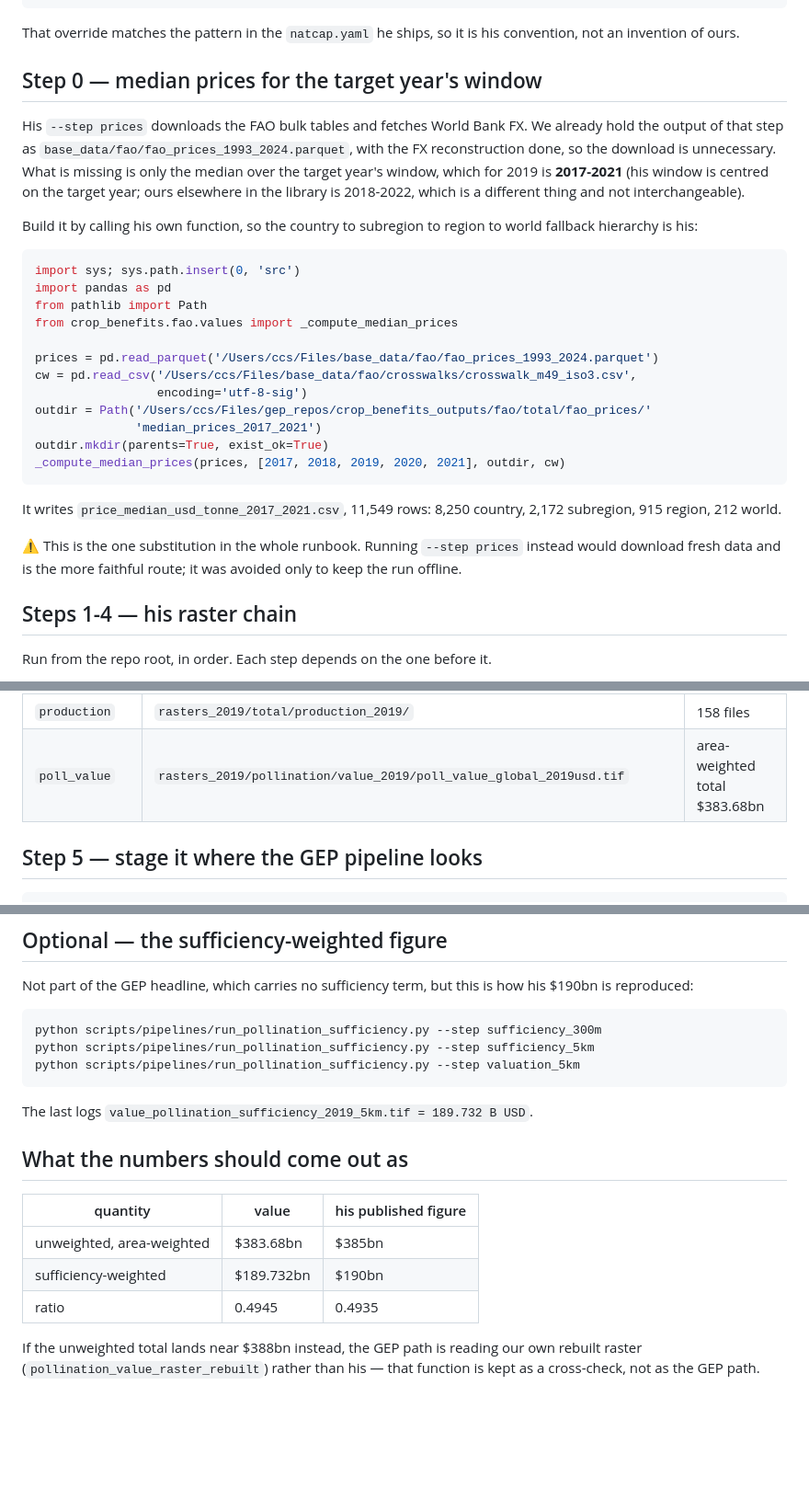
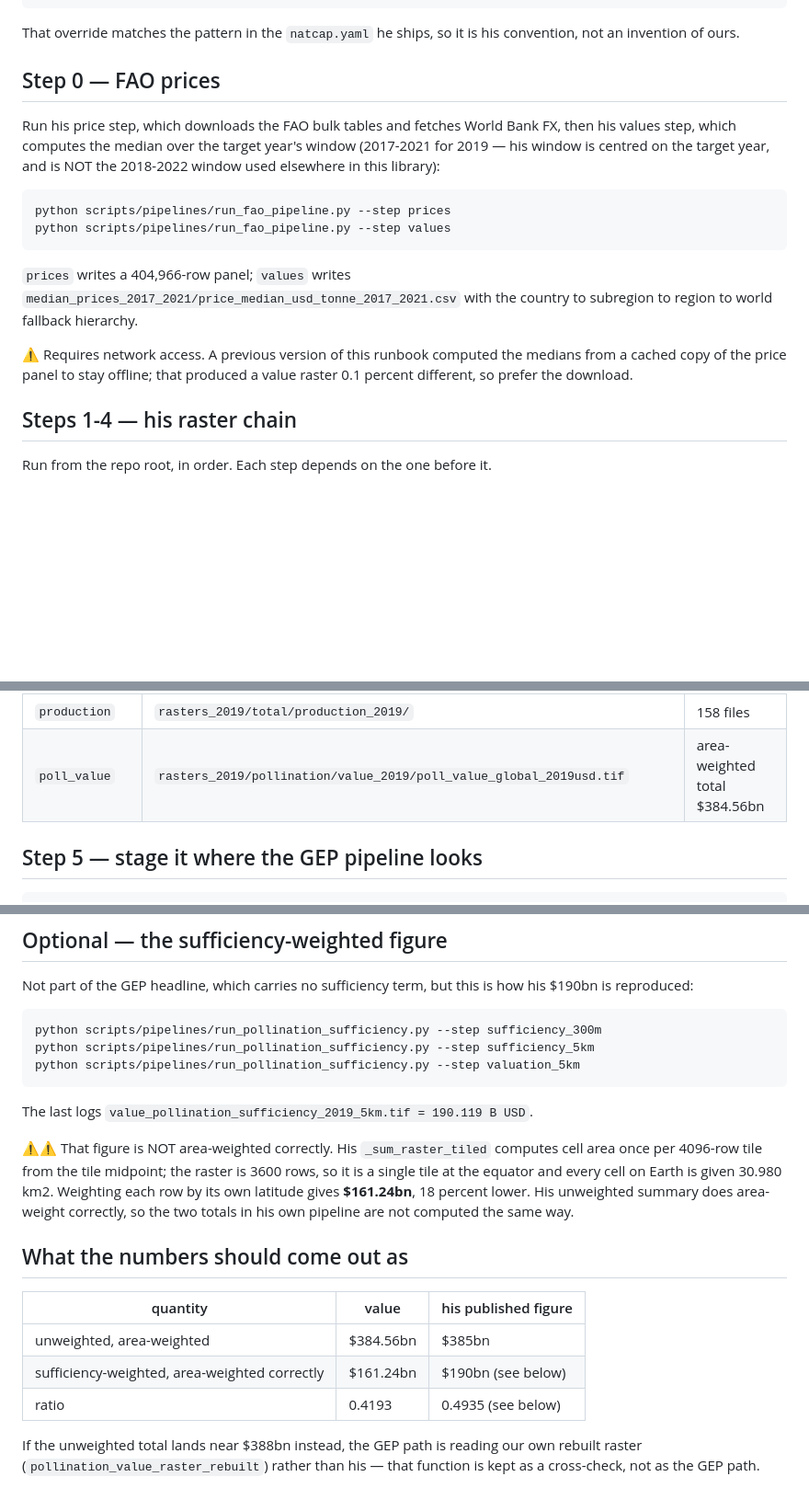
Before and after one commit to NatCapTEEMs/global_invest_dev, a Markdown page: docs/runbook_pollination_value_raster.md, 3 parts joined by grey strips. Shown at 92% size. GitHub-like rendering; blank space fills up the shorter version.

Commit message:
pollination: rerun with his inputs throughout, no substitution
Ran his --step prices (fresh FAO and World Bank download) and --step values, so
the median price window is his rather than computed from our cached panel. The
value raster rebuilt from it gives $384.56bn area-weighted against his $385bn,
and is now what base_data/crop_benefits/ carries.

Corrected sufficiency-weighted total is $161.24bn, ratio 0.4193, against our own
0.4208. His pipeline reports $190.12bn from the equator-constant summing.

Runbook updated: the offline price substitution is removed in favour of his own
step, and the expected totals now note that his two summaries area-weight
differently.

````diff
--- a/docs/runbook_pollination_value_raster.md
+++ b/docs/runbook_pollination_value_raster.md
@@ -33,37 +33,24 @@ paths:
 That override matches the pattern in the `natcap.yaml` he ships, so it is his convention, not an
 invention of ours.
 
-## Step 0 — median prices for the target year's window
+## Step 0 — FAO prices
 
-His `--step prices` downloads the FAO bulk tables and fetches World Bank FX. We already hold the
-output of that step as `base_data/fao/fao_prices_1993_2024.parquet`, with the FX reconstruction done,
-so the download is unnecessary. What is missing is only the median over the target year's window,
-which for 2019 is **2017-2021** (his window is centred on the target year; ours elsewhere in the
-library is 2018-2022, which is a different thing and not interchangeable).
+Run his price step, which downloads the FAO bulk tables and fetches World Bank FX, then his values
+step, which computes the median over the target year's window (2017-2021 for 2019 — his window is
+centred on the target year, and is NOT the 2018-2022 window used elsewhere in this library):
 
-Build it by calling his own function, so the country to subregion to region to world fallback
-hierarchy is his:
-
-``` python
-import sys; sys.path.insert(0, 'src')
-import pandas as pd
-from pathlib import Path
-from crop_benefits.fao.values import _compute_median_prices
-
-prices = pd.read_parquet('/Users/ccs/Files/base_data/fao/fao_prices_1993_2024.parquet')
-cw = pd.read_csv('/Users/ccs/Files/base_data/fao/crosswalks/crosswalk_m49_iso3.csv',
-                 encoding='utf-8-sig')
-outdir = Path('/Users/ccs/Files/gep_repos/crop_benefits_outputs/fao/total/fao_prices/'
-              'median_prices_2017_2021')
-outdir.mkdir(parents=True, exist_ok=True)
-_compute_median_prices(prices, [2017, 2018, 2019, 2020, 2021], outdir, cw)
+``` bash
+python scripts/pipelines/run_fao_pipeline.py --step prices
+python scripts/pipelines/run_fao_pipeline.py --step values
 ```
 
-It writes `price_median_usd_tonne_2017_2021.csv`, 11,549 rows: 8,250 country, 2,172 subregion, 915
-region, 212 world.
+`prices` writes a 404,966-row panel; `values` writes
+`median_prices_2017_2021/price_median_usd_tonne_2017_2021.csv` with the country to subregion to
+region to world fallback hierarchy.
 
-⚠ This is the one substitution in the whole runbook. Running `--step prices` instead would download
-fresh data and is the more faithful route; it was avoided only to keep the run offline.
+⚠ Requires network access. A previous version of this runbook computed the medians from a cached
+copy of the price panel to stay offline; that produced a value raster 0.1 percent different, so
+prefer the download.
 
 ## Steps 1-4 — his raster chain
 
@@ -83,7 +70,7 @@ What each does, and what to check:
 | `yield_change` | `fao/total/fao_production/yield_change_2000_2019/yield_change_ratios.csv` | 11,168 rows; log should say late period `[2017, 2018, 2019, 2020, 2021]` |
 | `yield` | `rasters_2019/total/yield_2019/` | 158 files; this is the Monfreda step and the slow one, roughly 20 minutes |
 | `production` | `rasters_2019/total/production_2019/` | 158 files |
-| `poll_value` | `rasters_2019/pollination/value_2019/poll_value_global_2019usd.tif` | area-weighted total $383.68bn |
+| `poll_value` | `rasters_2019/pollination/value_2019/poll_value_global_2019usd.tif` | area-weighted total $384.56bn |
 
 ## Step 5 — stage it where the GEP pipeline looks
 
@@ -107,15 +94,21 @@ python scripts/pipelines/run_pollination_sufficiency.py --step sufficiency_5km
 python scripts/pipelines/run_pollination_sufficiency.py --step valuation_5km
 ```
 
-The last logs `value_pollination_sufficiency_2019_5km.tif = 189.732 B USD`.
+The last logs `value_pollination_sufficiency_2019_5km.tif = 190.119 B USD`.
+
+⚠⚠ That figure is NOT area-weighted correctly. His `_sum_raster_tiled` computes cell area once per
+4096-row tile from the tile midpoint; the raster is 3600 rows, so it is a single tile at the equator
+and every cell on Earth is given 30.980 km2. Weighting each row by its own latitude gives
+**$161.24bn**, 18 percent lower. His unweighted summary does area-weight correctly, so the two
+totals in his own pipeline are not computed the same way.
 
 ## What the numbers should come out as
 
 | quantity | value | his published figure |
 |---|---|---|
-| unweighted, area-weighted | $383.68bn | $385bn |
-| sufficiency-weighted | $189.732bn | $190bn |
-| ratio | 0.4945 | 0.4935 |
+| unweighted, area-weighted | $384.56bn | $385bn |
+| sufficiency-weighted, area-weighted correctly | $161.24bn | $190bn (see below) |
+| ratio | 0.4193 | 0.4935 (see below) |
 
 If the unweighted total lands near $388bn instead, the GEP path is reading our own rebuilt raster
 (`pollination_value_raster_rebuilt`) rather than his — that function is kept as a cross-check, not as
````
